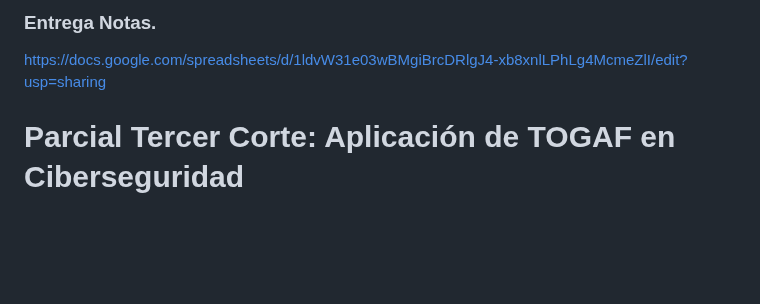
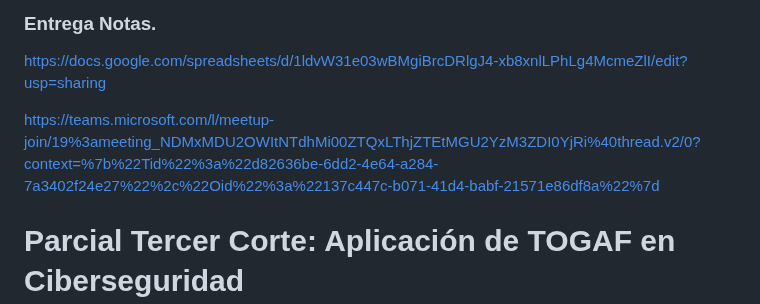
Before and after one commit to jaiderospina/Gestion_Ciberseguridad_2025_2, a Markdown page: TOGAF_AZ/README.md, the part around the change. GitHub-like rendering; blank space fills up the shorter version.

```diff
--- a/TOGAF_AZ/README.md
+++ b/TOGAF_AZ/README.md
@@ -1,6 +1,8 @@
 ###  Entrega Notas.
 
 https://docs.google.com/spreadsheets/d/1ldvW31e03wBMgiBrcDRlgJ4-xb8xnlLPhLg4McmeZlI/edit?usp=sharing
+
+https://teams.microsoft.com/l/meetup-join/19%3ameeting_NDMxMDU2OWItNTdhMi00ZTQxLThjZTEtMGU2YzM3ZDI0YjRi%40thread.v2/0?context=%7b%22Tid%22%3a%22d82636be-6dd2-4e64-a284-7a3402f24e27%22%2c%22Oid%22%3a%22137c447c-b071-41d4-babf-21571e86df8a%22%7d
 
 
 # Parcial Tercer Corte: Aplicación de TOGAF en Ciberseguridad
```
